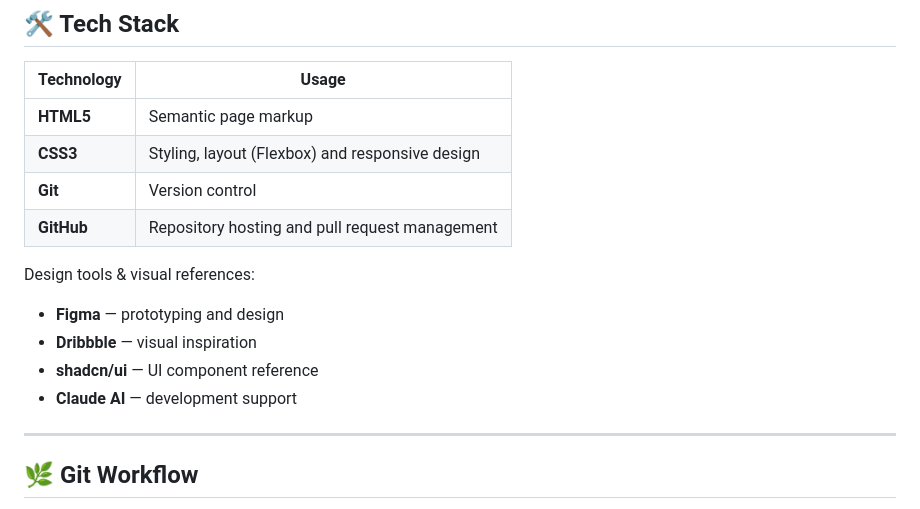
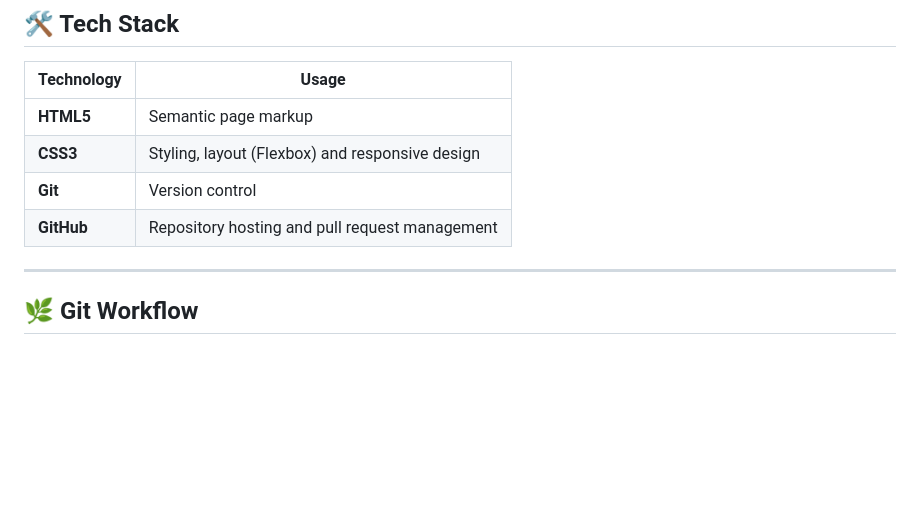
Before and after one commit to francescoGemolo/team-website, a Markdown page: README.md, the part around the change. GitHub-like rendering; blank space fills up the shorter version.

```diff
--- a/README.md
+++ b/README.md
@@ -60,12 +60,6 @@ team-website/
 | **Git** | Version control |
 | **GitHub** | Repository hosting and pull request management |
 
-Design tools & visual references:
-- **Figma** — prototyping and design
-- **Dribbble** — visual inspiration
-- **shadcn/ui** — UI component reference
-- **Claude AI** — development support
-
 ---
 
 ## 🌿 Git Workflow
```
